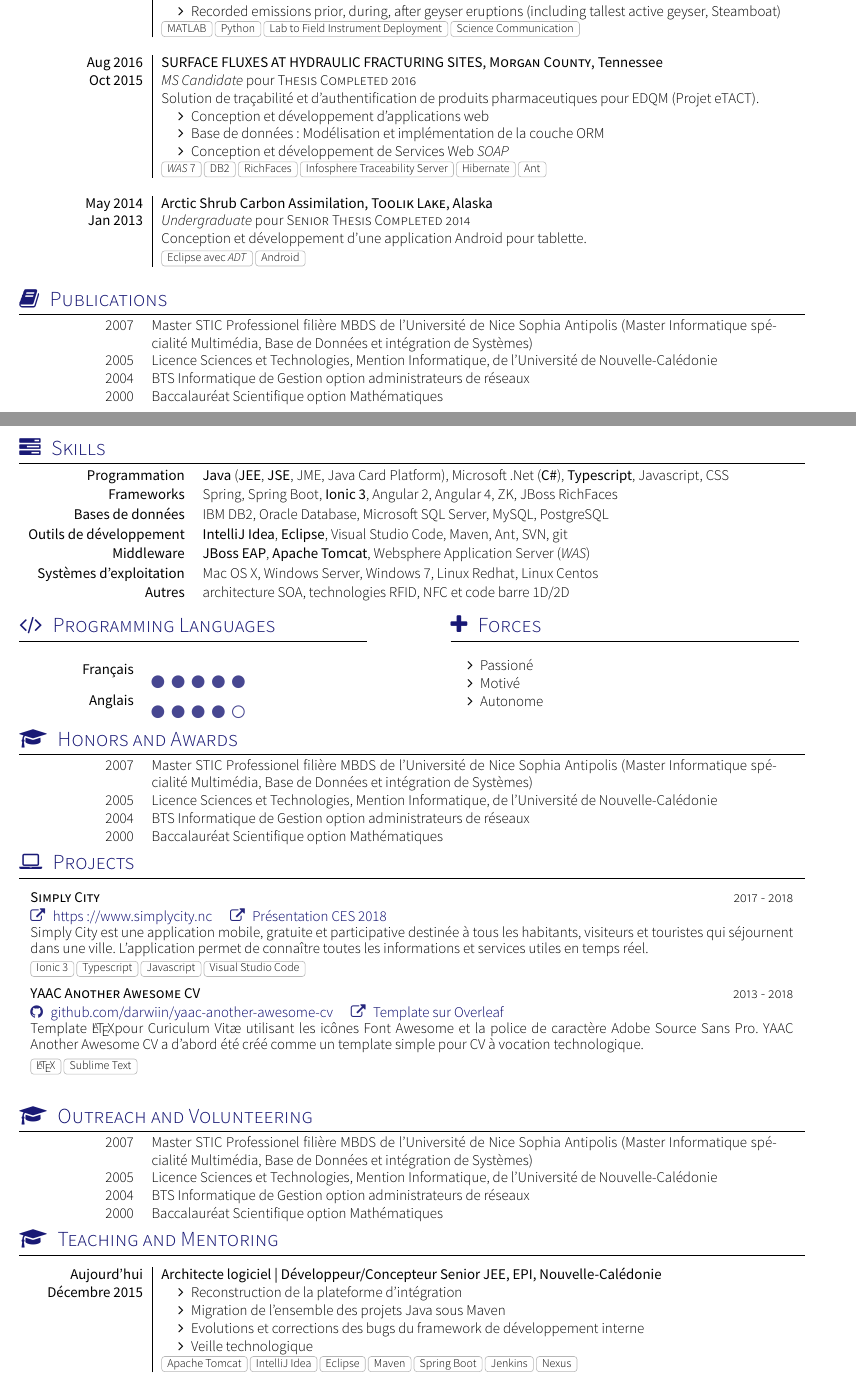
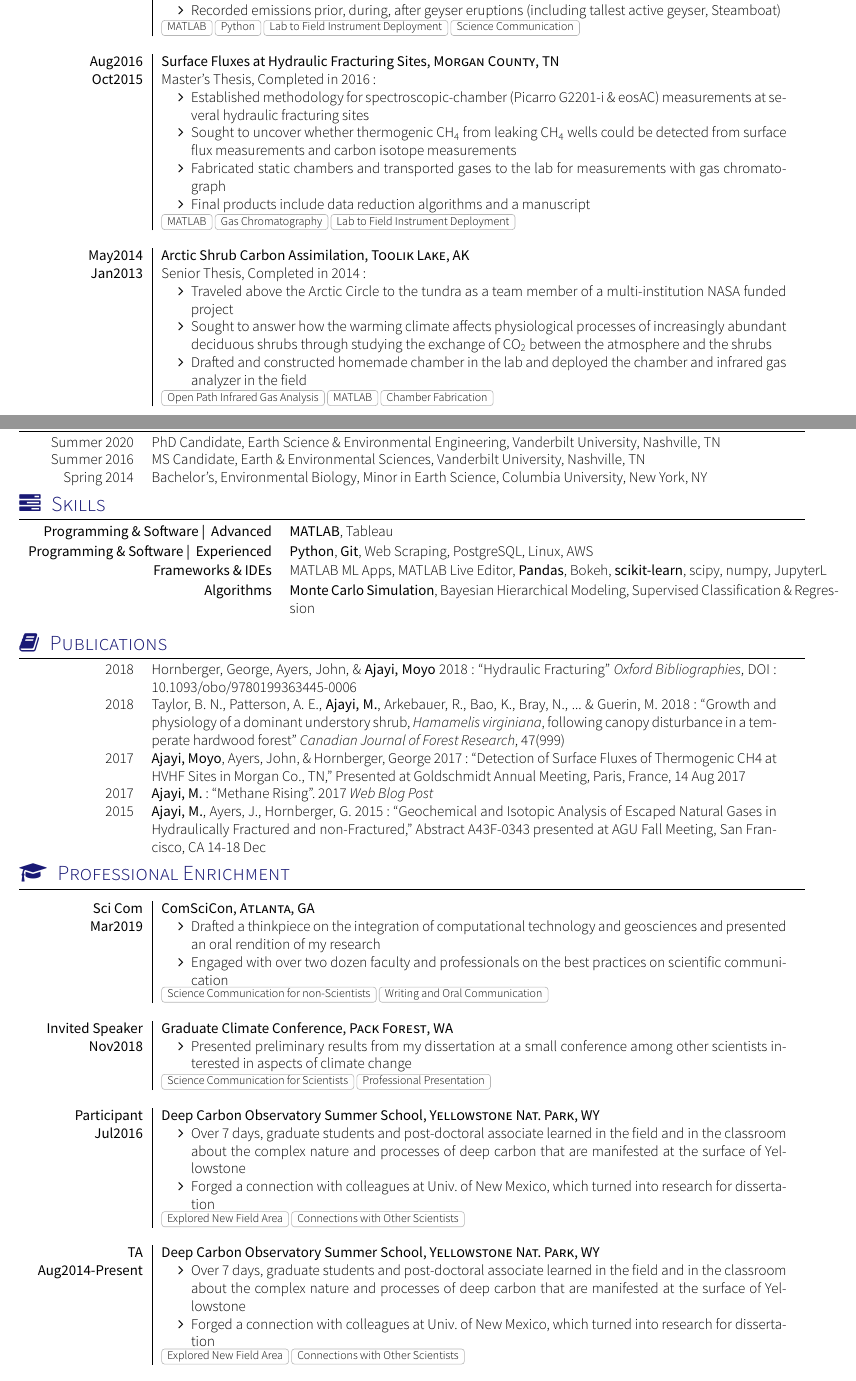
Before and after one commit to 907Resident/Geoscience-CV, a LaTeX CV (cv.tex, which reads section_certifications.tex, section_experience.tex, section_honors_awards.tex): two parts of pages 1 and 2 of 3, joined at a grey line, cut so that both start at the same text. Compiled offline with XeLaTeX; a missing font is replaced by an installed copy or a similar font; a LaTeX package or settings file that is missing is left out.

Commit message:
Updated first draft

```diff
--- a/cv.tex
+++ b/cv.tex
@@ -10,6 +10,7 @@
 \documentclass[localFont,alternative]{documentMETADATA}
 
 \usepackage[version=4]{mhchem}
+\usepackage{hyperref}
 
 \name{Moyo}{Ajayi}
 \tagline{Earth Scientist | Environmental Engineer}
@@ -17,8 +18,9 @@
 \socialinfo{
 	\linkedin{moyoajayi/}
 	%\personalLink{moyosore.ajayi@vanderbilt.edu}\\
-	\smartphone{1.907.306.2651}
+	\smartphone{1.907.306.2651}\\
 	\email{moyosore.ajayi@vanderbilt.edu}
+	\github{907Resident}
 	%\address{City, State}
 	%\infos{U.S. Citizen}
 }
--- a/section_certifications.tex
+++ b/section_certifications.tex
@@ -10,6 +10,12 @@
 % CC BY-SA 4.0 (https://creativecommons.org/licenses/by-sa/4.0/)
 
 %Section: Scholarships and additional info
-\sectionTitle{Certifications}{\faMortarBoard}
+\sectionTitle{Education}{\faMortarBoard}
 
 \begin{scholarship}
+	\scholarshipentry{Summer 2020}
+					 {PhD Candidate, Earth Science \& Environmental Engineering, Vanderbilt University, Nashville, TN}
+	\scholarshipentry{Summer 2016}
+					 {MS Candidate, Earth \& Environmental Sciences, Vanderbilt University, Nashville, TN}
+	\scholarshipentry{Spring 2014}
+					 {Bachelor's, Environmental Biology, Minor in Earth Science, Columbia University, New York, NY}
--- a/section_experience.tex
+++ b/section_experience.tex
@@ -26,7 +27,8 @@
   \emptySeparator
   \experience
     {Present}       {Survey of Gas Emissions in Valles \& Yellowstone Calderas}{Sandoval Co., NM \&}{Yellowstone, WY}
-    {Jul 2017}      {
+    {Jul2017}      {
+                    Two of three projects of my dissertation:
                       \begin{itemize}
                         \item Developed mobile laboratory using cavity ring-down spectroscopic technology to measure \ce{CH4} \& \ce{CO2} and carbon isotopes
                         \item Examined spatial and temporal trends of gas emissions at both calderas to compare and contrast the two supervolcanoes
@@ -38,24 +40,28 @@
                     }
                     {MATLAB, Python, Lab to Field Instrument Deployment, Science Communication}
   \emptySeparator
-  \consultantexperience
-  {Aug 2016}       {SURFACE FLUXES AT HYDRAULIC FRACTURING SITES}{Morgan County}{Tennessee}
-  {Oct 2015}       {MS Candidate}{Thesis Completed 2016}
-                   {
-                      Solution de traçabilité et d'authentification de produits pharmaceutiques pour EDQM (\href{https://www.edqm.eu/fr/eTACT-1466.html}{Projet eTACT}).
-                      \begin{itemize}
-                        \item Conception et développement d'applications web
-                        \item Base de données : Modélisation et implémentation de la couche ORM
-                        \item Conception et développement de Services Web \emph{SOAP}
+  \experience
+  {Aug2016}       {Surface Fluxes at Hydraulic Fracturing Sites}{Morgan County}{TN}
+  {Oct2015}       {
+                   Master's Thesis, Completed in 2016:
+                     \begin{itemize}
+                        \item Established methodology for spectroscopic-chamber (Picarro G2201-i \& eosAC) measurements at several hydraulic fracturing sites
+                        \item Sought to uncover whether thermogenic \ce{CH4} from leaking \ce{CH4} wells could be detected from surface flux measurements and carbon isotope measurements
+                        \item Fabricated static chambers and transported gases to the lab for measurements with gas chromatograph
+                        \item Final products include data reduction algorithms and a manuscript
                       \end{itemize}
                     }
-                    {\emph{WAS} 7, DB2, RichFaces, Infosphere Traceability Server, Hibernate, Ant}
+                    {MATLAB, Gas Chromatography, Lab to Field Instrument Deployment}
   \emptySeparator
-  \consultantexperience
-  {May 2014}        {Arctic Shrub Carbon Assimilation}{Toolik Lake}{Alaska}
-  {Jan 2013}        {Undergraduate}{Senior Thesis Completed 2014}
-                    {
-                      Conception et développement d'une application Android pour tablette.
+  \experience
+  {May2014}        {Arctic Shrub Carbon Assimilation}{Toolik Lake}{AK}
+  {Jan2013}        {
+                    Senior Thesis, Completed in 2014:
+                    \begin{itemize}
+                        \item Traveled above the Arctic Circle to the tundra as a team member of a multi-institution NASA funded project
+                        \item Sought to answer how the warming climate affects physiological processes of increasingly abundant deciduous shrubs through studying the exchange of \ce{CO2} between the atmosphere and the shrubs
+                        \item Drafted and constructed homemade chamber in the lab and deployed the chamber and infrared gas analyzer in the field
+                      \end{itemize}
                     }
-                    {Eclipse avec \emph{ADT}, Android}
+                    {Open Path Infrared Gas Analysis, MATLAB, Chamber Fabrication}
 \end{experiences}
--- a/section_honors_awards.tex
+++ b/section_honors_awards.tex
@@ -13,11 +13,3 @@
 \sectionTitle{Honors and Awards}{\faMortarBoard}
 
 \begin{scholarship}
-	\scholarshipentry{2007}
-					{Master STIC Professionel filière MBDS de l'Université de Nice Sophia Antipolis (Master Informatique spécialité Multimédia, Base de Données et intégration de Systèmes)}
-	\scholarshipentry{2005}
-					{Licence Sciences et Technologies, Mention Informatique, de l'Université de Nouvelle-Calédonie}
-	\scholarshipentry{2004}
-					{BTS Informatique de Gestion option administrateurs de réseaux}
-	\scholarshipentry{2000}
-					{Baccalauréat Scientifique option Mathématiques}
--- a/section_languages.tex
+++ b/section_languages.tex
@@ -10,8 +10,6 @@
 % CC BY-SA 4.0 (https://creativecommons.org/licenses/by-sa/4.0/)
 
 %Section: Languages
-\twocolumnsection
+%\twocolumnsection
 {\sectionTitle{Programming Languages}{\faCode}
 \begin{skills}
-	\skill{Français}{5}
-	\skill{Anglais}{4}
@@ -18,9 +21,9 @@
 \end{skills}}
-{\sectionTitle{Forces}{\faPlus}
-\vspace{1em}
-\begin{itemize}
-	\item Passioné
-	\item Motivé
-    \item Autonome
-\end{itemize}
-}
+%{\sectionTitle{Adjectives}{\faPlus}
+%\vspace{1em}
+%\begin{itemize}
+%	\item Passioné
+%	\item Motivé
+%    \item Autonome
+%\end{itemize}
+%}
--- a/section_outreach_volunteering.tex
+++ b/section_outreach_volunteering.tex
@@ -10,15 +10,3 @@
 % CC BY-SA 4.0 (https://creativecommons.org/licenses/by-sa/4.0/)
 
 %Section: Scholarships and additional info
-\sectionTitle{Outreach and Volunteering}{\faMortarBoard}
-
-\begin{scholarship}
-	\scholarshipentry{2007}
-					{Master STIC Professionel filière MBDS de l'Université de Nice Sophia Antipolis (Master Informatique spécialité Multimédia, Base de Données et intégration de Systèmes)}
-	\scholarshipentry{2005}
-					{Licence Sciences et Technologies, Mention Informatique, de l'Université de Nouvelle-Calédonie}
-	\scholarshipentry{2004}
-					{BTS Informatique de Gestion option administrateurs de réseaux}
-	\scholarshipentry{2000}
-					{Baccalauréat Scientifique option Mathématiques}
-\end{scholarship}
@@ -24,0 +27,11 @@
+  \emptySeparator
+    \experience
+    {Participant}{Deep Carbon Observatory Summer School}
+	{Jul 2016}	{
+	                \begin{itemize}
+	                \item Over 7 days, graduate students and post-doctoral associate learned in the field and in the classroom about the complex nature and processes of deep carbon that are manifested at the surface of Yellowstone
+	                \item Forged a connection with colleagues at Univ. of New Mexico, which turned into research for dissertation
+	                \end{itemize}
+	            }
+	            {Academic Enrichment, Scientific Community Connections}
+\end{experiences}
--- /dev/null
+++ b/section_professional_enrichment.tex
@@ -0,0 +1,54 @@
+% YAAC Another Awesome CV LaTeX Template
+%
+% This template has been downloaded from:
+% https://github.com/darwiin/yaac-another-awesome-cv
+%
+% Author:
+% Christophe Roger
+%
+% Template license:
+% CC BY-SA 4.0 (https://creativecommons.org/licenses/by-sa/4.0/)
+
+
+\sectionTitle{Professional Enrichment}{\faMortarBoard}
+\begin{experiences}
+\experience
+    {Sci Com}       {ComSciCon}{Atlanta}{GA}
+    {Mar2019}      {
+                      \begin{itemize}
+                        \item Drafted a thinkpiece on the integration of computational technology and geosciences and presented an oral rendition of my research
+                        \item Engaged with over two dozen faculty and professionals on the best practices on scientific communication
+                      \end{itemize}
+                    }
+                    {Science Communication for non-Scientists, Writing and Oral Communication}
+  \emptySeparator
+\experience
+    {Invited Speaker}       {Graduate Climate Conference}{Pack Forest}{WA}
+    {Nov2018}      {
+                      \begin{itemize}
+                        \item Presented preliminary results from my dissertation at a small conference among other scientists interested in aspects of climate change
+                      \end{itemize}
+                    }
+                    {Science Communication for Scientists, Professional Presentation}
+  \emptySeparator
+ \experience
+    {Participant}       {Deep Carbon Observatory Summer School}{Yellowstone Nat. Park}{WY}
+    {Jul2016}      {
+                      \begin{itemize}
+                        \item Over 7 days, graduate students and post-doctoral associate learned in the field and in the classroom about the complex nature and processes of deep carbon that are manifested at the surface of Yellowstone
+                        \item Forged a connection with colleagues at Univ. of New Mexico, which turned into research for dissertation
+                      \end{itemize}
+                    }
+                    {Explored New Field Area, Connections with Other Scientists}
+  \emptySeparator
+ \experience
+    {TA}       {Deep Carbon Observatory Summer School}{Yellowstone Nat. Park}{WY}
+    {Aug2014-Present}      {
+                      \begin{itemize}
+                        \item Over 7 days, graduate students and post-doctoral associate learned in the field and in the classroom about the complex nature and processes of deep carbon that are manifested at the surface of Yellowstone
+                        \item Forged a connection with colleagues at Univ. of New Mexico, which turned into research for dissertation
+                      \end{itemize}
+                    }
+                    {Explored New Field Area, Connections with Other Scientists}
+  \emptySeparator
+\end{experiences}
--- a/section_publications_etc.tex
+++ b/section_publications_etc.tex
@@ -13,12 +13,14 @@
 \sectionTitle{Publications}{\faBook}
 
 \begin{scholarship}
-	\scholarshipentry{2007}
-					{Master STIC Professionel filière MBDS de l'Université de Nice Sophia Antipolis (Master Informatique spécialité Multimédia, Base de Données et intégration de Systèmes)}
-	\scholarshipentry{2005}
-					{Licence Sciences et Technologies, Mention Informatique, de l'Université de Nouvelle-Calédonie}
-	\scholarshipentry{2004}
-					{BTS Informatique de Gestion option administrateurs de réseaux}
-	\scholarshipentry{2000}
-					{Baccalauréat Scientifique option Mathématiques}
+	\scholarshipentry{2018}
+					{\href{DOI: 10.1093/obo/9780199363445-0006}{Hornberger, George, Ayers, John, \& \textbf{Ajayi, Moyo} 2018: ``Hydraulic Fracturing'' \textit{Oxford Bibliographies}, DOI: 10.1093/obo/9780199363445-0006}}
+	\scholarshipentry{2018}
+					{\href{https://tspace.library.utoronto.ca/bitstream/1807/74901/2/cjfr-2016-0208.pdf}{Taylor, B. N., Patterson, A. E., \textbf{Ajayi, M.}, Arkebauer, R., Bao, K., Bray, N., ... \& Guerin, M. 2018: ``Growth and physiology of a dominant understory shrub, \textit{Hamamelis virginiana}, following canopy disturbance in a temperate hardwood forest” \textit{Canadian Journal of Forest Research}, 47(999)}}
+	\scholarshipentry{2017}
+					{\href{https://goldschmidt.info//abstracts/abstractView?id=2017003418}{\textbf{Ajayi, Moyo}, Ayers, John, \& Hornberger, George 2017: ``Detection of Surface Fluxes of Thermogenic CH4 at HVHF Sites in Morgan Co., TN," Presented at Goldschmidt Annual Meeting, Paris, France, 14 Aug 2017}}
+    \scholarshipentry{2017}
+                     { \href{https://my.vanderbilt.edu/universityfundingprograms/2017/01/methane-rising-a-brief-description-of-how-we-measured-escaped-methane-at-hydraulically-fractured-gas-wells/}{\textbf{Ajayi, M.}: ``Methane Rising". 2017 \textit{Web Blog Post}} }
+	\scholarshipentry{2015}
+					{\href{https://abstractsearch.agu.org/meetings/2015/FM/A43F-0343.html}{\textbf{Ajayi, M.}, Ayers, J., Hornberger, G. 2015: ``Geochemical and Isotopic Analysis of Escaped Natural Gases in Hydraulically Fractured and non-Fractured," Abstract A43F-0343 presented at AGU Fall Meeting, San Francisco, CA 14-18 Dec}}
 \end{scholarship}
--- a/section_skills.tex
+++ b/section_skills.tex
@@ -13,11 +13,8 @@
 \sectionTitle{Skills}{\faTasks}
 
 \begin{keywords}
-		\keywordsentry{Programmation}{\textbf{Java} (\textbf{JEE}, \textbf{JSE}, JME, Java Card Platform), Microsoft .Net (\textbf{C\#}), \textbf{Typescript}, Javascript, CSS}
-		\keywordsentry{Frameworks}{Spring, Spring Boot, \textbf{Ionic 3}, Angular 2, Angular 4, ZK, JBoss RichFaces}
-		\keywordsentry{Bases de données}{IBM DB2, Oracle Database, Microsoft SQL Server, MySQL, PostgreSQL}
-		\keywordsentry{Outils de développement}{\textbf {IntelliJ Idea}, \textbf {Eclipse}, Visual Studio Code, Maven, Ant, SVN, git}
-		\keywordsentry{Middleware}{\textbf{JBoss EAP}, \textbf{Apache Tomcat}, Websphere Application Server (\emph{WAS})}
-		\keywordsentry{Systèmes d'exploitation}{Mac OS X, Windows Server, Windows 7, Linux Redhat, Linux Centos}
-		\keywordsentry{Autres}{architecture SOA, technologies RFID, NFC et code barre 1D/2D}
+		\keywordsentry{Programming \& Software \textbar \hspace{2pt} Advanced}{\textbf{MATLAB}, Tableau}
+		\keywordsentry{Programming \& Software \textbar \hspace{2pt} Experienced}{\textbf{Python}, \textbf{Git}, Web Scraping, PostgreSQL, Linux, AWS}
+		\keywordsentry{Frameworks \& IDEs}{MATLAB ML Apps, MATLAB Live Editor, \textbf{Pandas}, Bokeh, \textbf{scikit-learn}, scipy, numpy, JupyterL}
+		\keywordsentry{Algorithms}{\textbf{Monte Carlo Simulation}, Bayesian Hierarchical Modeling, Supervised Classification \& Regression}
 \end{keywords}
```
Also changed, not shown: section_teaching_mentoring.tex (line endings or trailing spaces), cv.tex (15 more changed lines), section_certifications.tex (8 more changed lines), section_experience.tex (3 more changed lines), section_honors_awards.tex (6 more changed lines), section_languages.tex (5 more changed lines), section_outreach_volunteering.tex (14 more changed lines).
